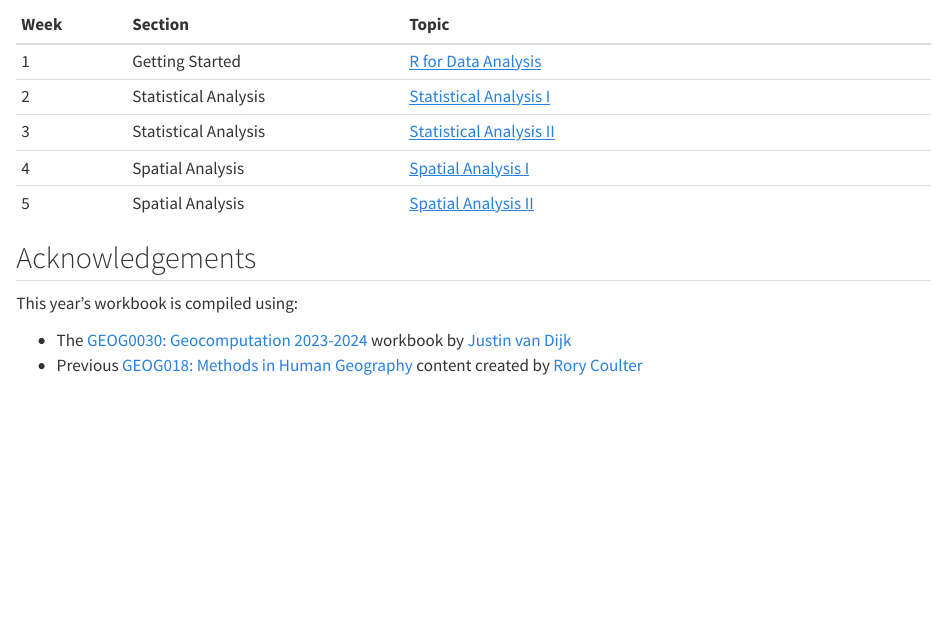
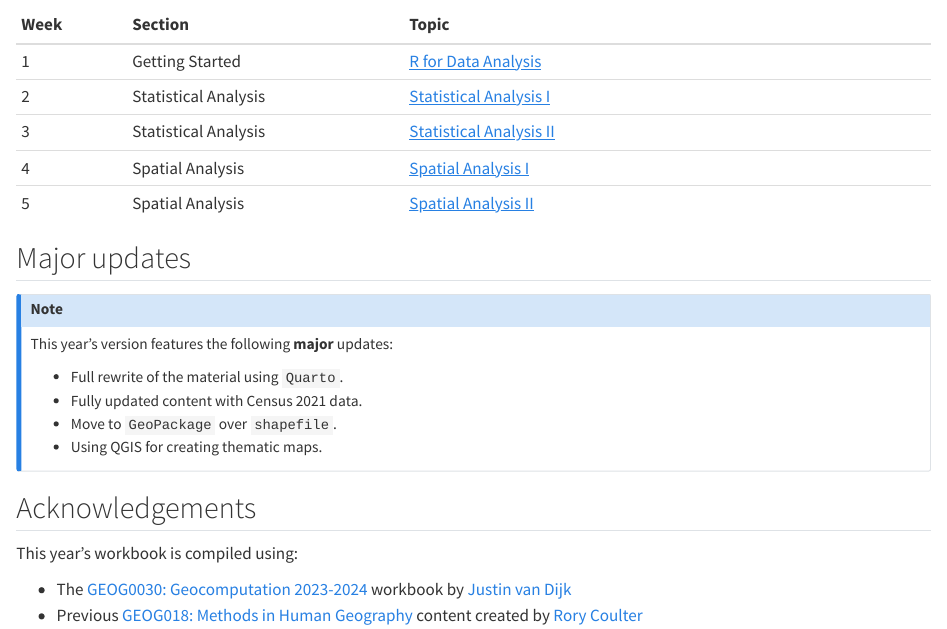
Before and after one commit to jtvandijk/GEOG0018, a Quarto document (00-index.qmd): the page in a window 1100 px wide, from 860 px down. Rendered offline with R 4.5, knitr and Pandoc in place of Quarto, with nearby package versions.

Commit message:
add changelog

```diff
--- a/00-index.qmd
+++ b/00-index.qmd
@@ -25,6 +25,16 @@ The topics covered over the next five weeks are:
 | 4    | Spatial Analysis              | [Spatial Analysis I]({{< var urls.w04 >}}) |
 | 5    | Spatial Analysis              | [Spatial Analysis II]({{< var urls.w05 >}}) |
 
+## Major updates {.unnumbered}
+::: {.callout-note}
+This year's version features the following **major** updates:
+
+- Full rewrite of the material using `Quarto`.
+- Fully updated content with Census 2021 data.
+- Move to `GeoPackage` over `shapefile`.
+- Using QGIS for creating thematic maps.
+:::
+
 ## Acknowledgements {.unnumbered}
 This year's workbook is compiled using:
 
```
Also changed, not shown: 01-recap.qmd (+1 -1 lines), docs/search.json, 1 other file.
